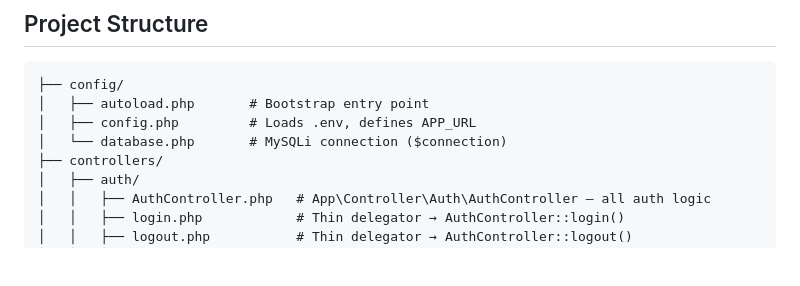
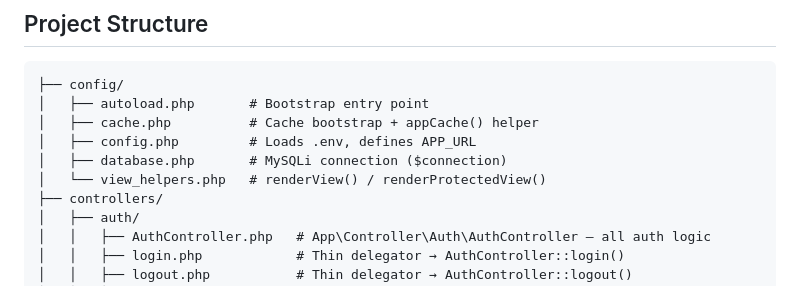
Before and after one commit to Jandres25/Encriptacion_PHP, a Markdown page: README.md, the part around one of its changes. Drawn GitHub-style; blank space fills up the shorter version.

````diff
--- a/README.md
+++ b/README.md
@@ -80,8 +89,10 @@ mysql -u root -p < database/seeds.sql
 ```
 ├── config/
 │   ├── autoload.php       # Bootstrap entry point
+│   ├── cache.php          # Cache bootstrap + appCache() helper
 │   ├── config.php         # Loads .env, defines APP_URL
-│   └── database.php       # MySQLi connection ($connection)
+│   ├── database.php       # MySQLi connection ($connection)
+│   └── view_helpers.php   # renderView() / renderProtectedView()
 ├── controllers/
 │   ├── auth/
 │   │   ├── AuthController.php   # App\Controller\Auth\AuthController — all auth logic
````
Also changed, not shown: other parts of README.md (+51 -14 lines), CHANGELOG.md (+35 -0 lines), CLAUDE.md (+32 -14 lines).
